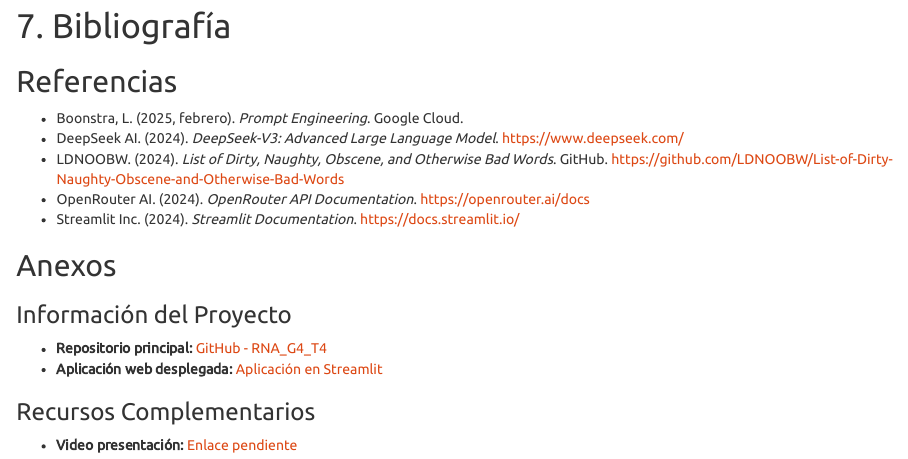
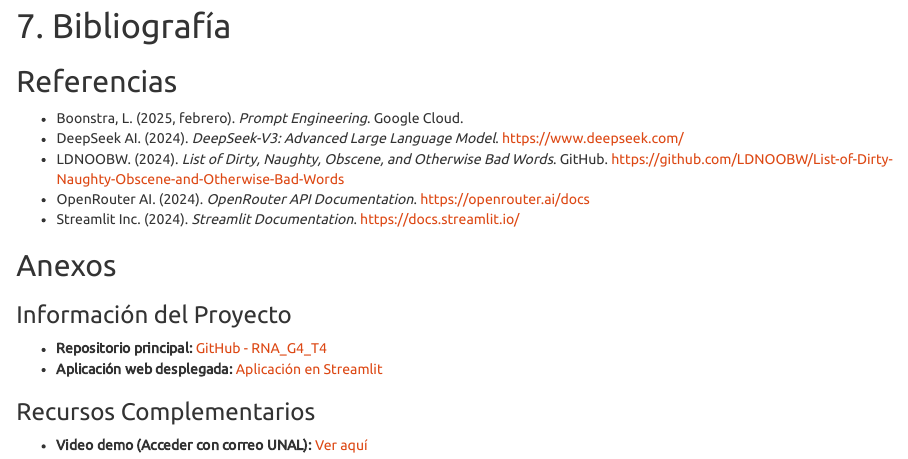
Before and after one commit to vasquez-esteban/RNA_G4_T4, an R Markdown document (reporte/reporte.Rmd): the page in a window 1100 px wide, from 9240 px down. Rendered offline with R 4.5, knitr and Pandoc, with nearby package versions; a font, style sheet, LaTeX package, included part or bibliography that could not be used is replaced or left out.

Commit message:
v3.3 (Add) Enlace Video

```diff
--- a/reporte/reporte.Rmd
+++ b/reporte/reporte.Rmd
@@ -481,5 +481,5 @@
 
 <h3>Recursos Complementarios</h3>
 <ul>
-  <li><b>Video presentación:</b> <a href="https://youtube.com" target="_blank">Enlace pendiente</a></li>
+  <li><b>Video demo (Acceder con correo UNAL):</b> <a href="https://drive.google.com/file/d/1O8eBV7E-Si8bQlZb3boHebBrG73caPP7/view?usp=sharing" target="_blank">Ver aquí</a></li>
 </ul>
```
